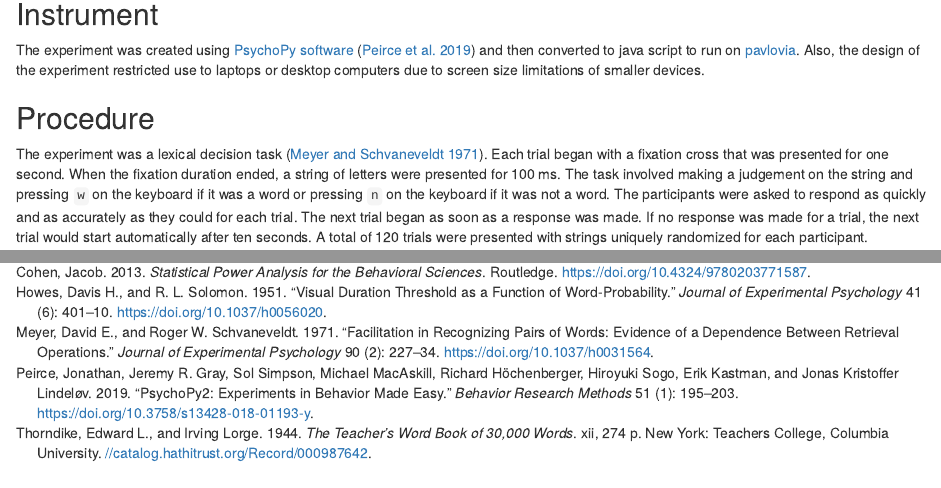
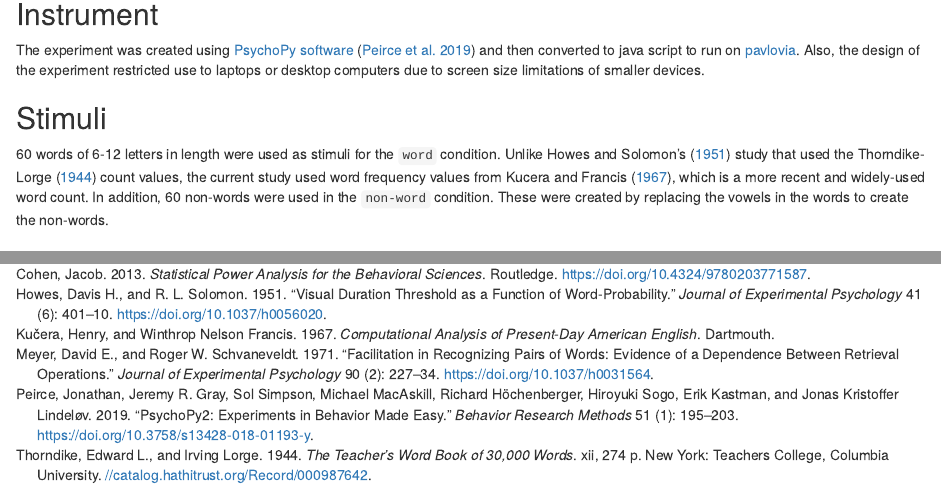
Before and after one commit to romeopenheiro/CGSC5901, an R Markdown document (assignment_1/assignment_1.Rmd): the page in a window 1100 px wide, from 1070 px down, and a second part further down, joined at a grey line. Rendered offline with R 4.5, knitr and Pandoc, with nearby package versions; some code elsewhere in the file could not run offline; common packages that the code uses without loading them are loaded.

Commit message:
added details on the stimuli

```diff
--- a/assignment_1/assignment_1.Rmd
+++ b/assignment_1/assignment_1.Rmd
@@ -139,6 +139,13 @@ One participant was excluded from the age and gender analysis due to incomplete
 
 The experiment was created using [PsychoPy software](https://psychopy.org/index.html) [@peirce2019] and then converted to java script to run on [pavlovia](https://pavlovia.org).
 Also, the design of the experiment restricted use to laptops or desktop computers due to screen size limitations of smaller devices.
+
+## Stimuli
+
+60 words of 6-12 letters in length were used as stimuli for the `word` condition.
+Unlike Howes and Solomon's [-@howes1951] study that used the Thorndike-Lorge [-@thorndike1944] count values, the current study used word frequency values from Kucera and Francis [-@kuera1967], which is a more recent and widely-used word count.
+In addition, 60 non-words were used in the `non-word` condition.
+These were created by replacing the vowels in the words to create the non-words.
 
 ## Procedure
 
--- a/assignment_1/references.bib
+++ b/assignment_1/references.bib
@@ -357,3 +357,11 @@ LaTeX Documents},
 	url = {//catalog.hathitrust.org/Record/000987642},
 	address = {New York}
 }
+
+@book{kuera1967,
+	title = {Computational analysis of present-day American English},
+	author = {{Ku{\v{c}}era}, Henry and Francis, Winthrop Nelson},
+	year = {1967},
+	date = {1967},
+	publisher = {Dartmouth}
+}
```
Also changed, not shown: assignment_1/assignment_1.pdf, assignment_1/assignment_1.Rmd (2 more changed lines), 1 other file.
